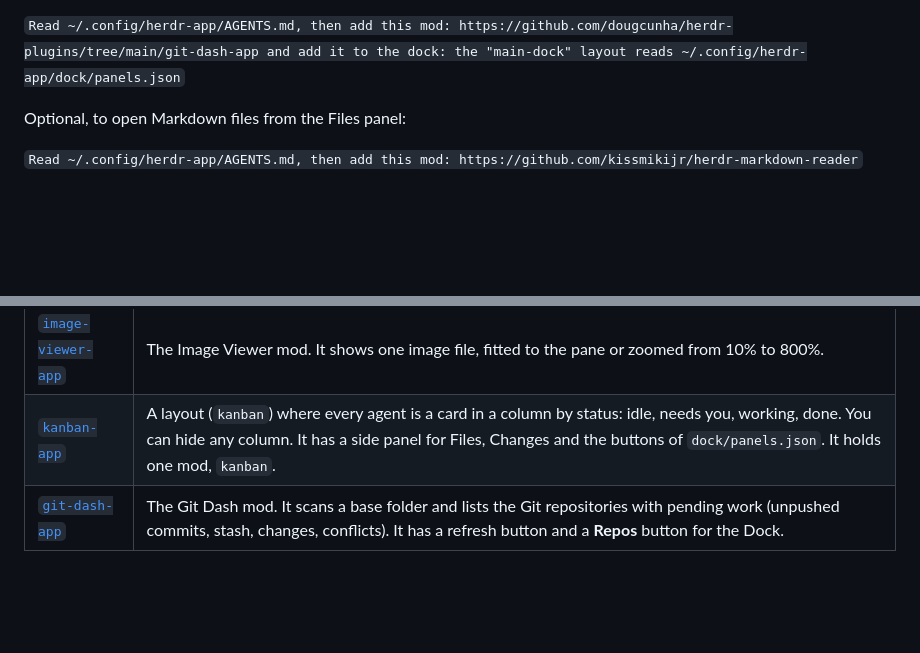
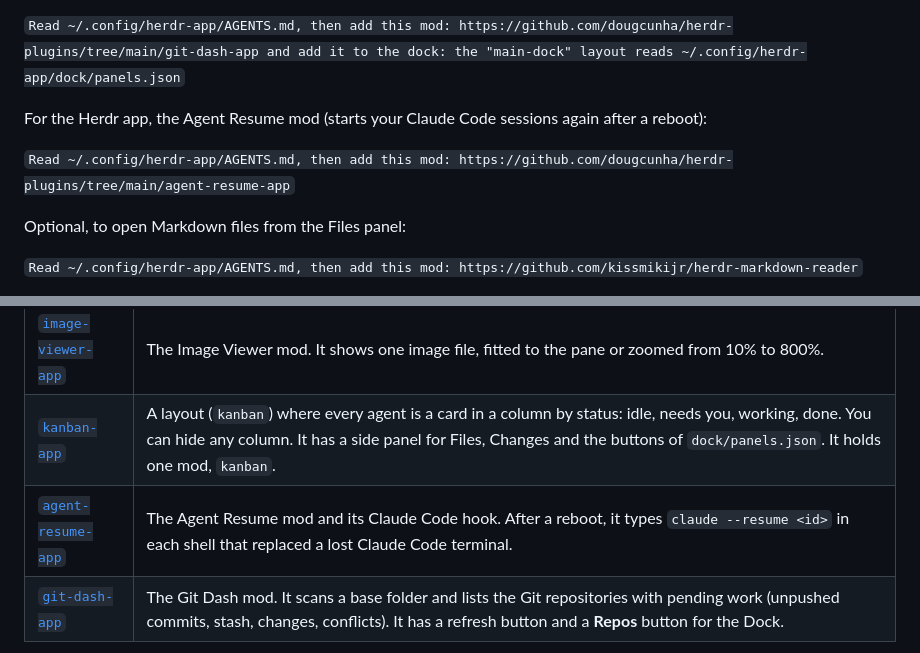
Before and after one commit to dougcunha/herdr-mods, a Markdown page: README.md, 2 parts joined by grey strips. Rendered like a GitHub page; blank space fills up the shorter version.

```diff
--- a/README.md
+++ b/README.md
@@ -41,6 +41,10 @@ For the Herdr app, the Image Viewer mod (shows an image file, with fit and zoom)
 For the Herdr app, the Git Dash mod (pending work of every repository under a base folder, with a **Repos** button in the Dock):
 
 `Read ~/.config/herdr-app/AGENTS.md, then add this mod: https://github.com/dougcunha/herdr-plugins/tree/main/git-dash-app and add it to the dock: the "main-dock" layout reads ~/.config/herdr-app/dock/panels.json`
+
+For the Herdr app, the Agent Resume mod (starts your Claude Code sessions again after a reboot):
+
+`Read ~/.config/herdr-app/AGENTS.md, then add this mod: https://github.com/dougcunha/herdr-plugins/tree/main/agent-resume-app`
 
 Optional, to open Markdown files from the Files panel:
 
@@ -97,6 +101,7 @@ bunx @dougcunha/ci-dash@latest uninstall
 | [`dock-app`](dock-app/README.md) | A layout (`main-dock`) whose tab bar draws its side-panel buttons from `~/.config/herdr-app/dock/panels.json`. Add one entry and a button and its panel show up, with no new clone. It holds two mods: `tabs-dock` and `files-md` (the Files panel that opens Markdown and images in their own mods). |
 | [`image-viewer-app`](image-viewer-app/README.md) | The Image Viewer mod. It shows one image file, fitted to the pane or zoomed from 10% to 800%. |
 | [`kanban-app`](kanban-app/README.md) | A layout (`kanban`) where every agent is a card in a column by status: idle, needs you, working, done. You can hide any column. It has a side panel for Files, Changes and the buttons of `dock/panels.json`. It holds one mod, `kanban`. |
+| [`agent-resume-app`](agent-resume-app/README.md) | The Agent Resume mod and its Claude Code hook. After a reboot, it types `claude --resume <id>` in each shell that replaced a lost Claude Code terminal. |
 | [`git-dash-app`](git-dash-app/README.md) | The Git Dash mod. It scans a base folder and lists the Git repositories with pending work (unpushed commits, stash, changes, conflicts). It has a refresh button and a **Repos** button for the Dock. |
 
 ![CI Dash in the Herdr app](ci-dash-app/preview.png)
```
Also changed, not shown: agent-resume-app/README.md (added, +88 -0 lines), agent-resume-app/RECIPE.md (added, +72 -0 lines), agent-resume-app/preview.png (added), 3 other files.
